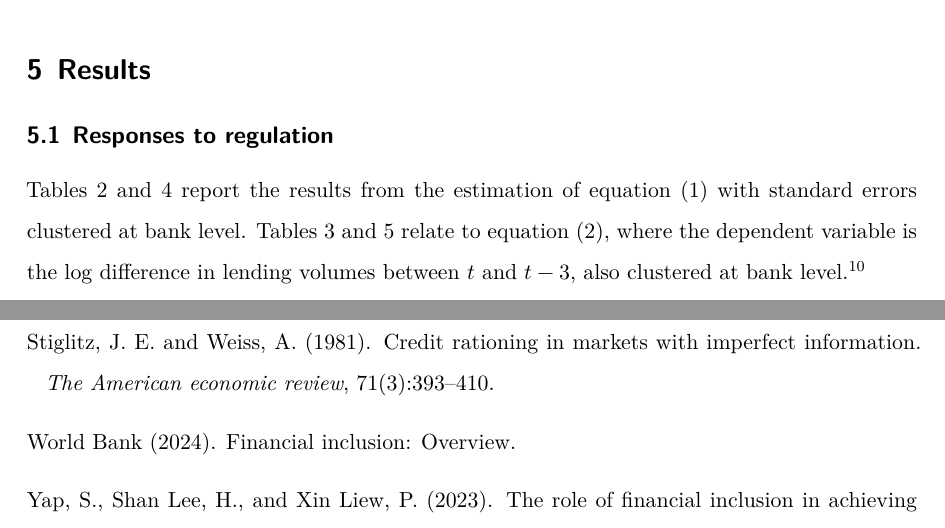
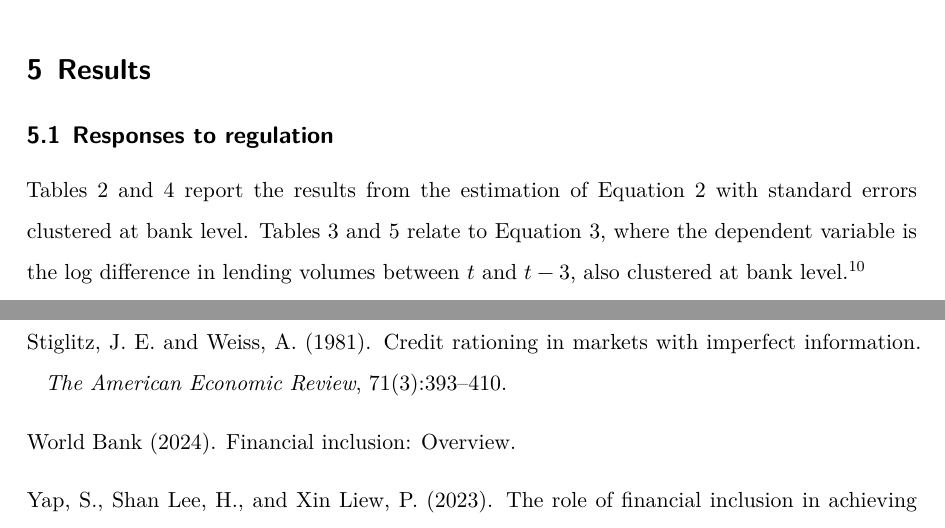
Before and after one commit to xolaniss/UP_Paper, a LaTeX paper (UP_paper_v2.tex, which reads references_v2.bib): two parts of pages 18 and 37 of 63, joined at a grey line, cut so that both start at the same text. Compiled offline with XeLaTeX; a missing font is replaced by an installed copy or a similar font.

Commit message:
updated eq cross-references

```diff
--- a/UP_paper_v2.tex
+++ b/UP_paper_v2.tex
@@ -1063,10 +1063,11 @@ error terms.
 
 \subsection{Responses to regulation}\label{responses-to-regulation}
 
-Tables 2 and 4 report the results from the estimation of equation (1)
-with standard errors clustered at bank level. Tables 3 and 5 relate to
-equation (2), where the dependent variable is the log difference in
-lending volumes between \(t\) and \(t-3\), also clustered at bank
+Tables 2 and 4 report the results from the estimation of
+Equation~\ref{eq-rate} with standard errors clustered at bank level.
+Tables 3 and 5 relate to Equation~\ref{eq-lending}, where the dependent
+variable is the log difference in lending volumes between \(t\) and
+\(t-3\), also clustered at bank
 level.\footnote{Results of one month loan volume changes are available upon request.}
 
 With regard to the impact of macroprudential regulation and bank lending
--- a/references_v2.bib
+++ b/references_v2.bib
@@ -905,7 +904,7 @@ keywords = {microeconomics; banking; economic modeling}
 @article{stiglitz1981,
   title={Credit rationing in markets with imperfect information},
   author={Stiglitz, Joseph E and Weiss, Andrew},
-  journal={The American economic review},
+  journal={{T}he {A}merican {E}conomic {R}eview},
   volume={71},
   number={3},
   pages={393--410},
```
Also changed, not shown: UP_paper_v2.pdf, UP_paper_v2_files/figure-pdf/fig-bank_interest_rates-1.pdf, UP_paper_v2_files/figure-pdf/fig-bank_lending-1.pdf, UP_paper_v2_files/figure-pdf/fig-comp_narrative_indexes_one_month-1.pdf, UP_paper_v2_files/figure-pdf/fig-comp_narrative_indexes_three_month-1.pdf, UP_paper_v2_files/figure-pdf/fig-macro_narrative_indexes_one_month-1.pdf, UP_paper_v2_files/figure-pdf/fig-macro_narrative_indexes_three_month-1.pdf, UP_paper_v2.tex (14 more changed lines), references_v2.bib (1 more changed lines), 2 other files.
